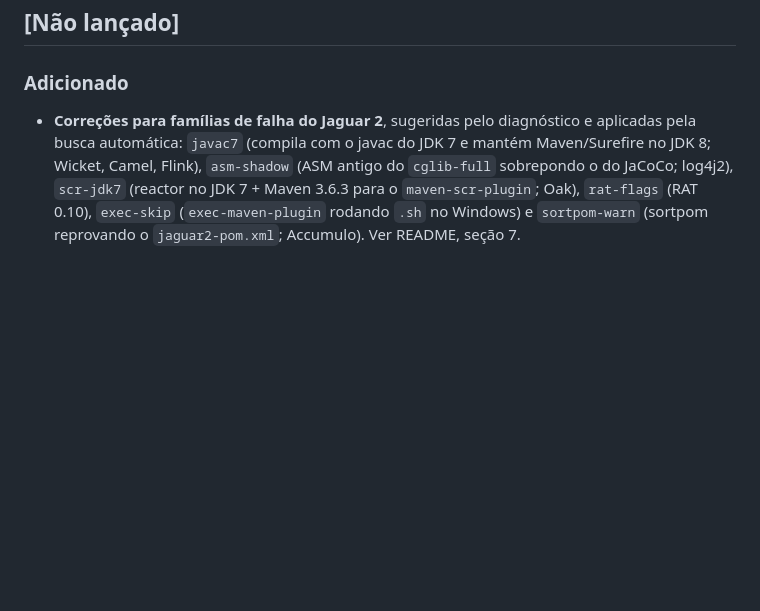
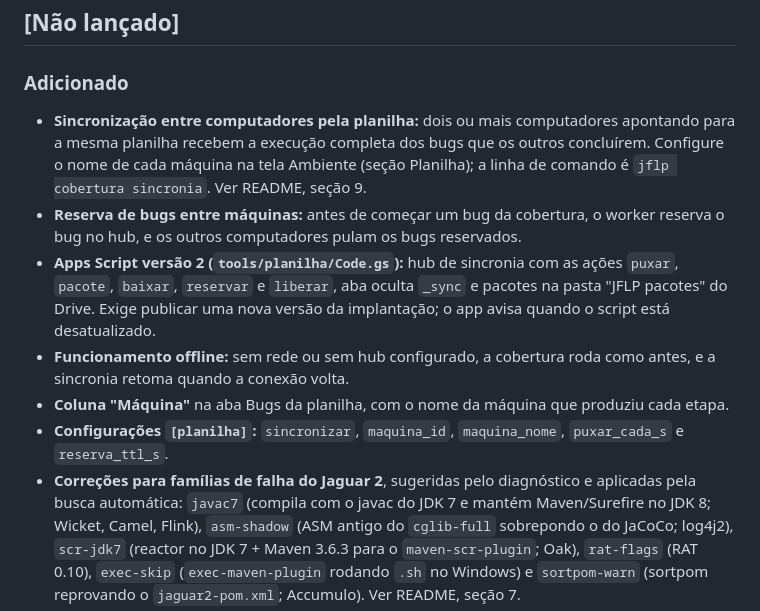
Before and after one commit to alexzjss/jflp, a Markdown page: CHANGELOG.md, the part around the change. Rendered like a GitHub page; blank space fills up the shorter version.

```diff
--- a/CHANGELOG.md
+++ b/CHANGELOG.md
@@ -6,6 +6,12 @@ Todas as mudanças relevantes deste projeto estão aqui. O formato segue o [Keep
 
 ### Adicionado
 
+- **Sincronização entre computadores pela planilha:** dois ou mais computadores apontando para a mesma planilha recebem a execução completa dos bugs que os outros concluírem. Configure o nome de cada máquina na tela Ambiente (seção Planilha); a linha de comando é `jflp cobertura sincronia`. Ver README, seção 9.
+- **Reserva de bugs entre máquinas:** antes de começar um bug da cobertura, o worker reserva o bug no hub, e os outros computadores pulam os bugs reservados.
+- **Apps Script versão 2 (`tools/planilha/Code.gs`):** hub de sincronia com as ações `puxar`, `pacote`, `baixar`, `reservar` e `liberar`, aba oculta `_sync` e pacotes na pasta "JFLP pacotes" do Drive. Exige publicar uma nova versão da implantação; o app avisa quando o script está desatualizado.
+- **Funcionamento offline:** sem rede ou sem hub configurado, a cobertura roda como antes, e a sincronia retoma quando a conexão volta.
+- **Coluna "Máquina"** na aba Bugs da planilha, com o nome da máquina que produziu cada etapa.
+- **Configurações `[planilha]`:** `sincronizar`, `maquina_id`, `maquina_nome`, `puxar_cada_s` e `reserva_ttl_s`.
 - **Correções para famílias de falha do Jaguar 2**, sugeridas pelo diagnóstico e aplicadas pela busca automática: `javac7` (compila com o javac do JDK 7 e mantém Maven/Surefire no JDK 8; Wicket, Camel, Flink), `asm-shadow` (ASM antigo do `cglib-full` sobrepondo o do JaCoCo; log4j2), `scr-jdk7` (reactor no JDK 7 + Maven 3.6.3 para o `maven-scr-plugin`; Oak), `rat-flags` (RAT 0.10), `exec-skip` (`exec-maven-plugin` rodando `.sh` no Windows) e `sortpom-warn` (sortpom reprovando o `jaguar2-pom.xml`; Accumulo). Ver README, seção 7.
 - **Flags extras do reactor** (`params["reactor_flags"]` e `params[<correção>]["reactor_flags"]`): vão para o `mvn install -pl M -am` e para o `mvn -f jaguar2-pom.xml`, depois do `run.skip_flags`.
 - O diagnóstico passa a reconhecer: ASM antigo na JVM do Surefire (`jaguar_sem_saida` com causa), `jdk.tools`/`lib/tools.jar` (pede JDK 8), pacotes Java EE ausentes no JDK 11 e `Source option 5 is no longer supported` (agora `jdk_incompativel`, antes escondido atrás do `COMPILATION ERROR` genérico).
```
Also changed, not shown: README.md (+33 -0 lines).
